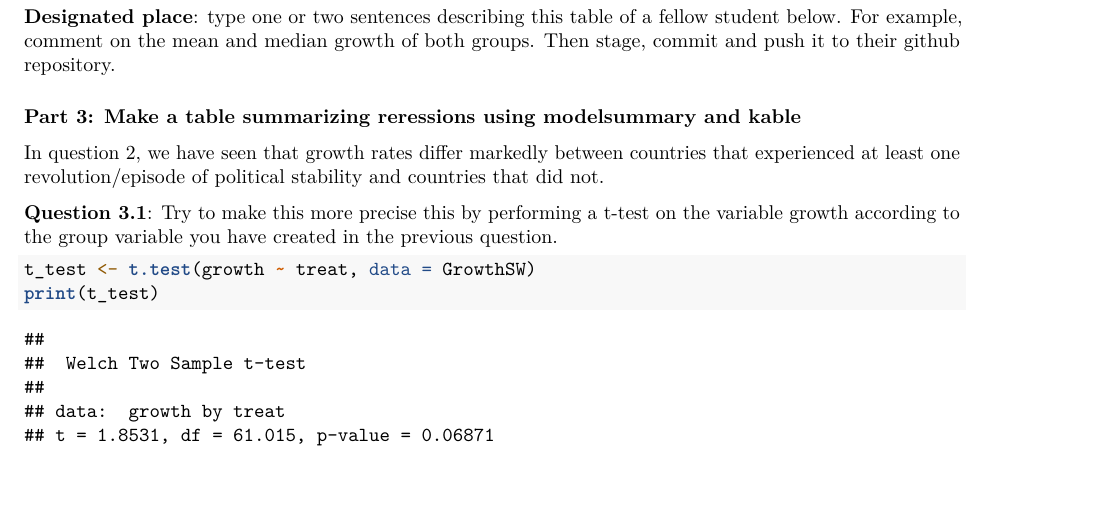
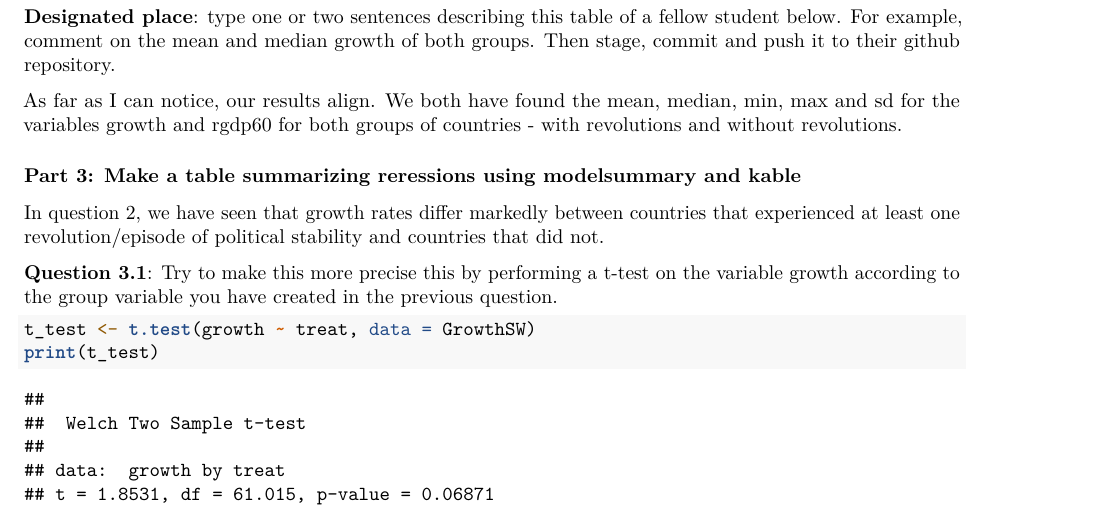
Before and after one commit to Valeria-Fuenmayor/assignment4, an R Markdown document (assignment_4 (1).Rmd): part of page 2 of 5, cut so that both start at the same text, the shorter picture padded with empty space. Rendered offline with R 4.5, knitr and Pandoc, then LaTeX, with nearby package versions; some code elsewhere in the file could not run offline.

Commit message:
This is my work for you Valeria.

````diff
--- a/assignment_4 (1).Rmd
+++ b/assignment_4 (1).Rmd
@@ -60,6 +60,8 @@ treat
 ```
 
 **Designated place**: type one or two sentences describing this table of a fellow student below. For example, comment on the mean and median growth of both groups. Then stage, commit and push it to their github repository.
+
+As far as I can notice, our results align. We both have found the mean, median, min, max and sd for the variables growth and rgdp60 for both groups of countries - with revolutions and without revolutions.
 
 
 ### Part 3: Make a table summarizing reressions using modelsummary and kable
````
